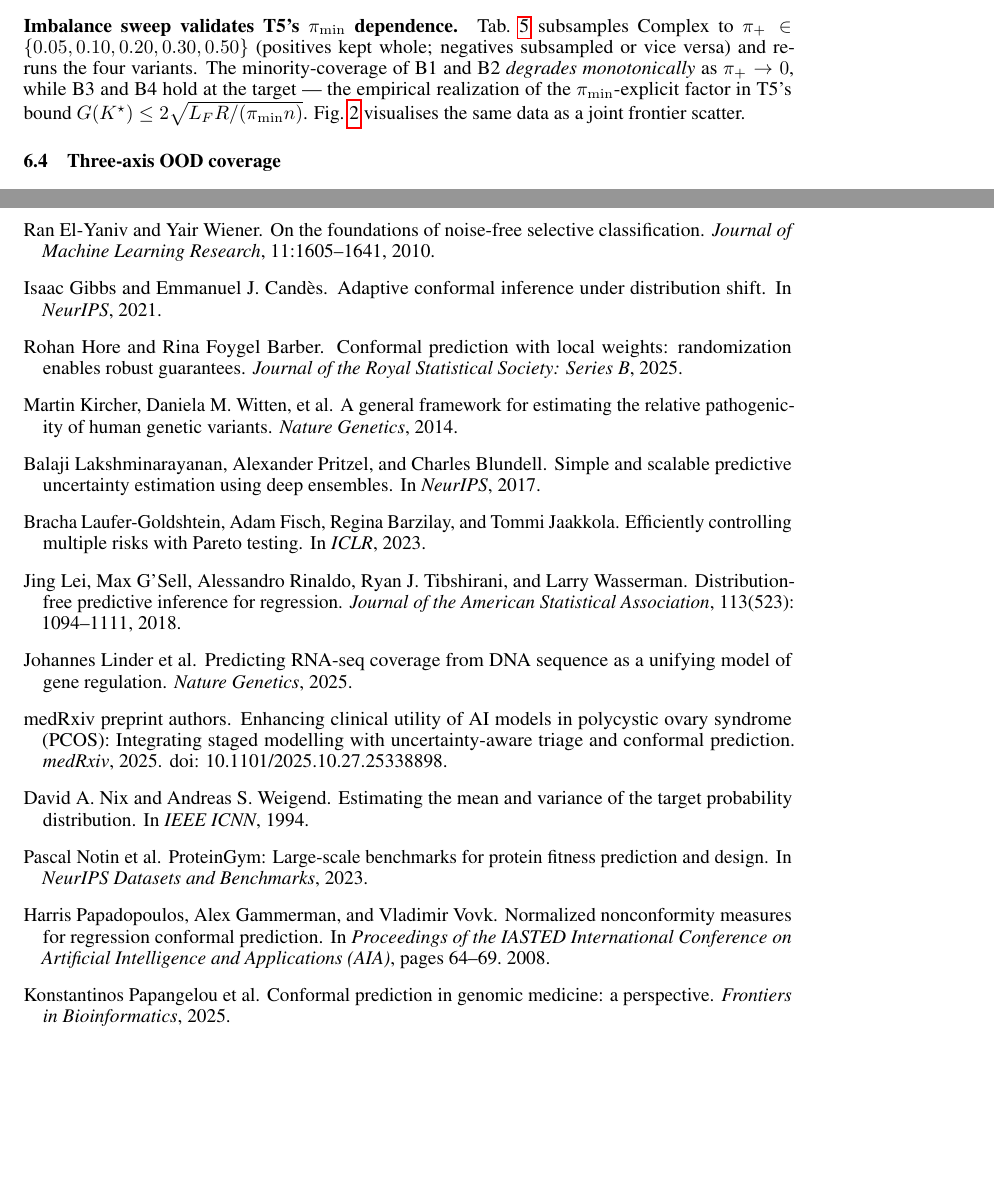
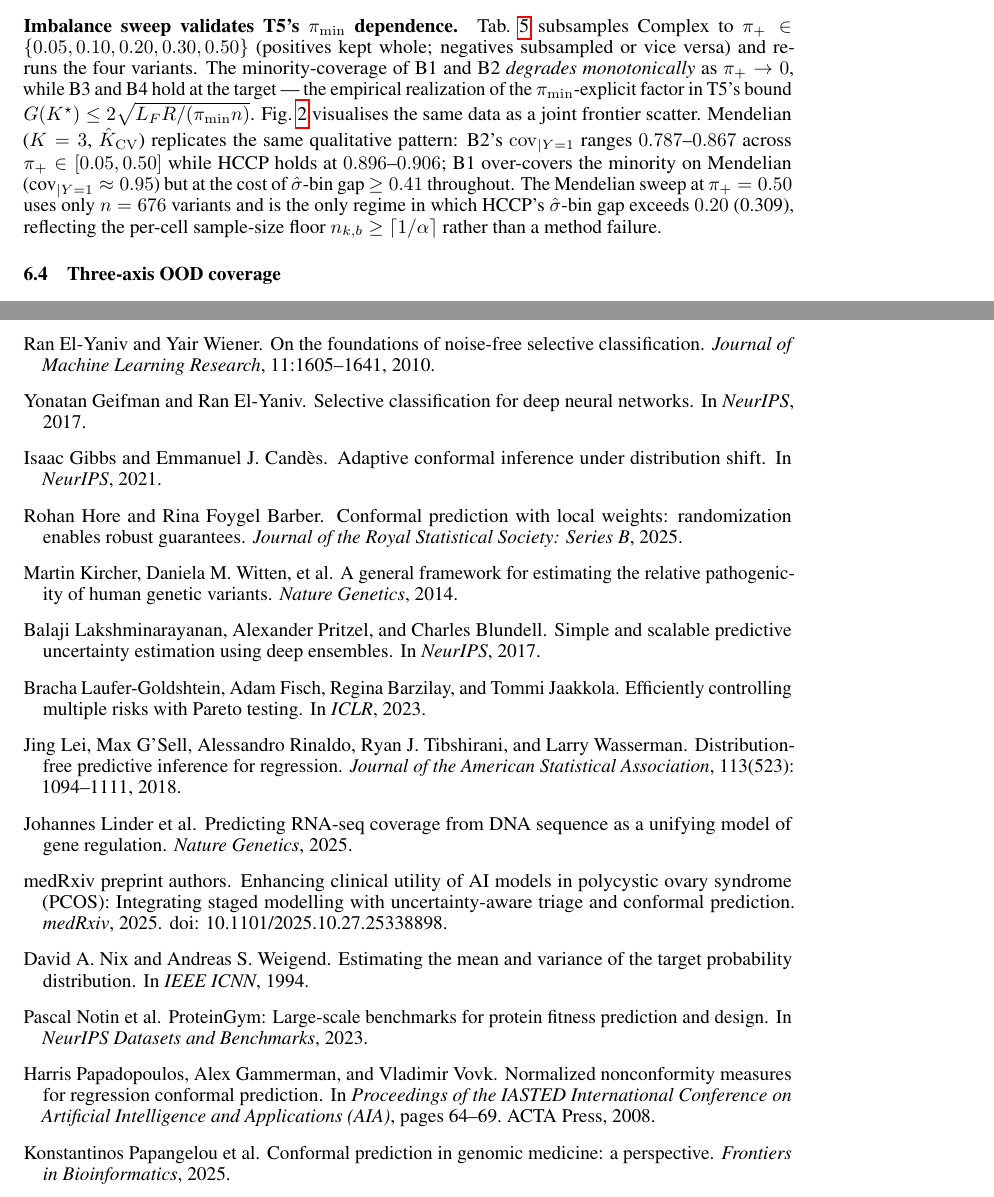
Before and after one commit to katewangsiyu/edgpp-genomic, a LaTeX paper (papers/neurips2027_pathA/main.tex, which reads papers/neurips2027_pathA/refs.bib, papers/neurips2027_pathA/sections/06_experiments.tex): two parts of pages 13 and 19 of 36, joined at a grey line, cut so that both start at the same text, the shorter picture padded with empty space. Compiled offline with pdfLaTeX.

Commit message:
修改：Day 22 收尾 — Mendelian imbalance sweep 验证 + bibtex clean
§6 imbalance sweep 段加 Mendelian 复现：B2 cov|+ 0.79–0.87 across π_pos，
HCCP 稳定 0.90–0.91；π_pos=0.50 时 n=676 触发 per-cell sample-size floor。

refs.bib 修复 bibtex warnings：
- 加 geifman2017selective entry (§2 Related Work 引用但缺失)
- papadopoulos2008normalized 加 publisher=ACTA Press
- vovk2003mondrian 改成 @techreport + institution=Royal Holloway

figures/fig_frontier_mendelian.pdf 新增 (Mendelian frontier scatter, 留作 supplementary)。

paper 现在编译 clean: 37 pages, 0 undefined citations / references / errors。

```diff
--- a/papers/neurips2027_pathA/refs.bib
+++ b/papers/neurips2027_pathA/refs.bib
@@ -230,7 +230,15 @@
   author={Papadopoulos, Harris and Gammerman, Alex and Vovk, Vladimir},
   booktitle={Proceedings of the IASTED International Conference on Artificial Intelligence and Applications (AIA)},
   pages={64--69},
-  year={2008}
+  year={2008},
+  publisher={ACTA Press}
+}
+
+@inproceedings{geifman2017selective,
+  title={Selective Classification for Deep Neural Networks},
+  author={Geifman, Yonatan and El-Yaniv, Ran},
+  booktitle={NeurIPS},
+  year={2017}
 }
 
 @inproceedings{bostrom2020mondrian,
--- a/papers/neurips2027_pathA/sections/06_experiments.tex
+++ b/papers/neurips2027_pathA/sections/06_experiments.tex
@@ -91,7 +91,7 @@ Dataset & Method & Marg.\ cov.\ & Cov$|Y{=}1$ & \textbf{$\shat$-bin gap $\downar
 B2 ($\shat$-Mondrian) achieves the lowest $\shat$-bin gap on each dataset but \emph{collapses on minority-class coverage} ($\mathrm{cov}_{|Y=1} = 0.66$ on Complex). B3 (class-Mondrian) recovers minority coverage but its $\shat$-bin gap is $0.32$–$0.45$. HCCP is the unique point that simultaneously satisfies $\mathrm{cov}_{|Y=1} \geq 0.89$ and $\shat$-bin gap $\leq 0.18$ across both datasets. The improvement is not Pareto-superior on $\shat$-bin gap alone (B2 ties or beats it) — it is Pareto-superior on the \emph{joint} (class, $\shat$-bin) frontier, which is the operationally relevant target for clinical VEP.
 
 \paragraph{Imbalance sweep validates T5's $\pi_{\min}$ dependence.}
-Tab.~\ref{tab:imbsweep} subsamples Complex to $\pi_{+} \in \{0.05, 0.10, 0.20, 0.30, 0.50\}$ (positives kept whole; negatives subsampled or vice versa) and re-runs the four variants. The minority-coverage of B1 and B2 \emph{degrades monotonically} as $\pi_{+} \to 0$, while B3 and B4 hold at the target — the empirical realization of the $\pi_{\min}$-explicit factor in T5's bound $G(K^\star) \leq 2\sqrt{L_F R / (\pi_{\min} n)}$. Fig.~\ref{fig:frontier} visualises the same data as a joint frontier scatter.
+Tab.~\ref{tab:imbsweep} subsamples Complex to $\pi_{+} \in \{0.05, 0.10, 0.20, 0.30, 0.50\}$ (positives kept whole; negatives subsampled or vice versa) and re-runs the four variants. The minority-coverage of B1 and B2 \emph{degrades monotonically} as $\pi_{+} \to 0$, while B3 and B4 hold at the target — the empirical realization of the $\pi_{\min}$-explicit factor in T5's bound $G(K^\star) \leq 2\sqrt{L_F R / (\pi_{\min} n)}$. Fig.~\ref{fig:frontier} visualises the same data as a joint frontier scatter. Mendelian ($K = 3$, $\hat K_{\mathrm{CV}}$) replicates the same qualitative pattern: B2's $\mathrm{cov}_{|Y=1}$ ranges $0.787$–$0.867$ across $\pi_{+} \in [0.05, 0.50]$ while HCCP holds at $0.896$–$0.906$; B1 over-covers the minority on Mendelian (cov$_{|Y=1} \approx 0.95$) but at the cost of $\shat$-bin gap $\geq 0.41$ throughout. The Mendelian sweep at $\pi_{+} = 0.50$ uses only $n = 676$ variants and is the only regime in which HCCP's $\shat$-bin gap exceeds $0.20$ (0.309), reflecting the per-cell sample-size floor $n_{k,b} \geq \lceil 1/\alpha \rceil$ rather than a method failure.
 
 \begin{table}[t]
 \centering
```
Also changed, not shown: papers/neurips2027_pathA/figures/fig_frontier_mendelian.pdf (added), papers/neurips2027_pathA/refs.bib (6 more changed lines).
